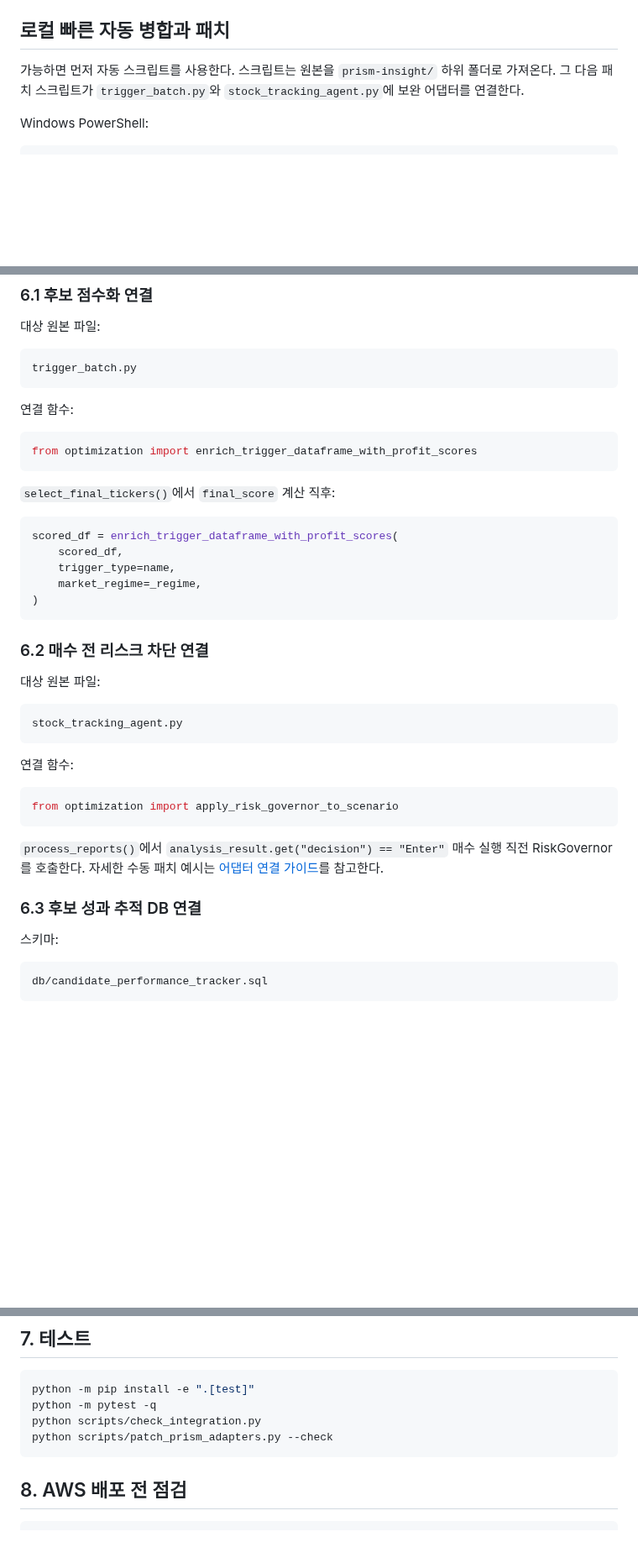
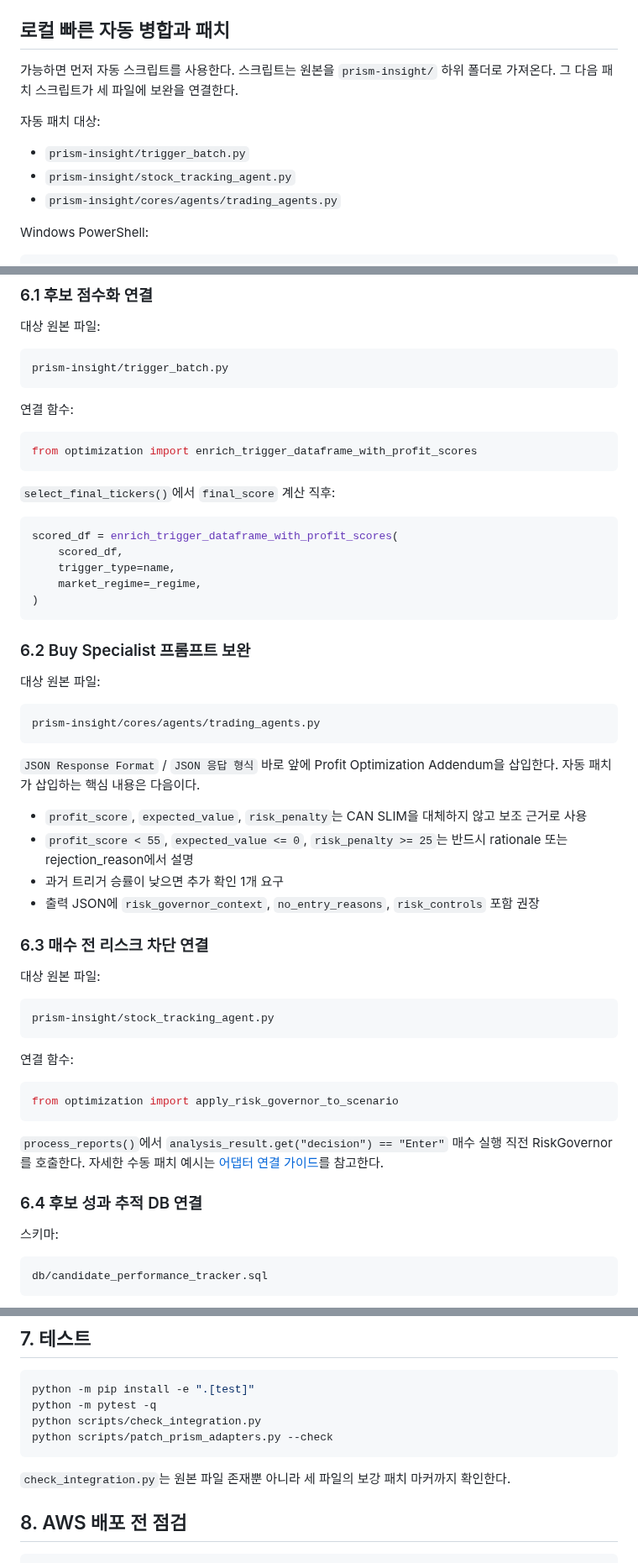
Before and after one commit to kdk212/agents_invest, a Markdown page: docs/UPSTREAM_MERGE_PLAYBOOK_ko.md, 3 parts joined by grey strips. Shown at 84% size. GitHub-like rendering; blank space fills up the shorter version.

Commit message:
Update upstream merge playbook for three-file adapter patch

````diff
--- a/docs/UPSTREAM_MERGE_PLAYBOOK_ko.md
+++ b/docs/UPSTREAM_MERGE_PLAYBOOK_ko.md
@@ -26,7 +26,13 @@
 
 ## 로컬 빠른 자동 병합과 패치
 
-가능하면 먼저 자동 스크립트를 사용한다. 스크립트는 원본을 `prism-insight/` 하위 폴더로 가져온다. 그 다음 패치 스크립트가 `trigger_batch.py`와 `stock_tracking_agent.py`에 보완 어댑터를 연결한다.
+가능하면 먼저 자동 스크립트를 사용한다. 스크립트는 원본을 `prism-insight/` 하위 폴더로 가져온다. 그 다음 패치 스크립트가 세 파일에 보완을 연결한다.
+
+자동 패치 대상:
+
+- `prism-insight/trigger_batch.py`
+- `prism-insight/stock_tracking_agent.py`
+- `prism-insight/cores/agents/trading_agents.py`
 
 Windows PowerShell:
 
@@ -152,7 +158,7 @@ python scripts/patch_prism_adapters.py
 대상 원본 파일:
 
 ```text
-trigger_batch.py
+prism-insight/trigger_batch.py
 ```
 
 연결 함수:
@@ -171,12 +177,27 @@ scored_df = enrich_trigger_dataframe_with_profit_scores(
 )
 ```
 
-### 6.2 매수 전 리스크 차단 연결
+### 6.2 Buy Specialist 프롬프트 보완
 
 대상 원본 파일:
 
 ```text
-stock_tracking_agent.py
+prism-insight/cores/agents/trading_agents.py
+```
+
+`JSON Response Format` / `JSON 응답 형식` 바로 앞에 Profit Optimization Addendum을 삽입한다. 자동 패치가 삽입하는 핵심 내용은 다음이다.
+
+- `profit_score`, `expected_value`, `risk_penalty`는 CAN SLIM을 대체하지 않고 보조 근거로 사용
+- `profit_score < 55`, `expected_value <= 0`, `risk_penalty >= 25`는 반드시 rationale 또는 rejection_reason에서 설명
+- 과거 트리거 승률이 낮으면 추가 확인 1개 요구
+- 출력 JSON에 `risk_governor_context`, `no_entry_reasons`, `risk_controls` 포함 권장
+
+### 6.3 매수 전 리스크 차단 연결
+
+대상 원본 파일:
+
+```text
+prism-insight/stock_tracking_agent.py
 ```
 
 연결 함수:
@@ -187,7 +208,7 @@ from optimization import apply_risk_governor_to_scenario
 
 `process_reports()`에서 `analysis_result.get("decision") == "Enter"` 매수 실행 직전 RiskGovernor를 호출한다. 자세한 수동 패치 예시는 [어댑터 연결 가이드](ADAPTER_WIRING_GUIDE_ko.md)를 참고한다.
 
-### 6.3 후보 성과 추적 DB 연결
+### 6.4 후보 성과 추적 DB 연결
 
 스키마:
 
@@ -218,6 +239,8 @@ python scripts/check_integration.py
 python scripts/patch_prism_adapters.py --check
 ```
 
+`check_integration.py`는 원본 파일 존재뿐 아니라 세 파일의 보강 패치 마커까지 확인한다.
+
 ## 8. AWS 배포 전 점검
 
 ```powershell
````
Also changed, not shown: other parts of docs/UPSTREAM_MERGE_PLAYBOOK_ko.md (+1 -0 lines).
